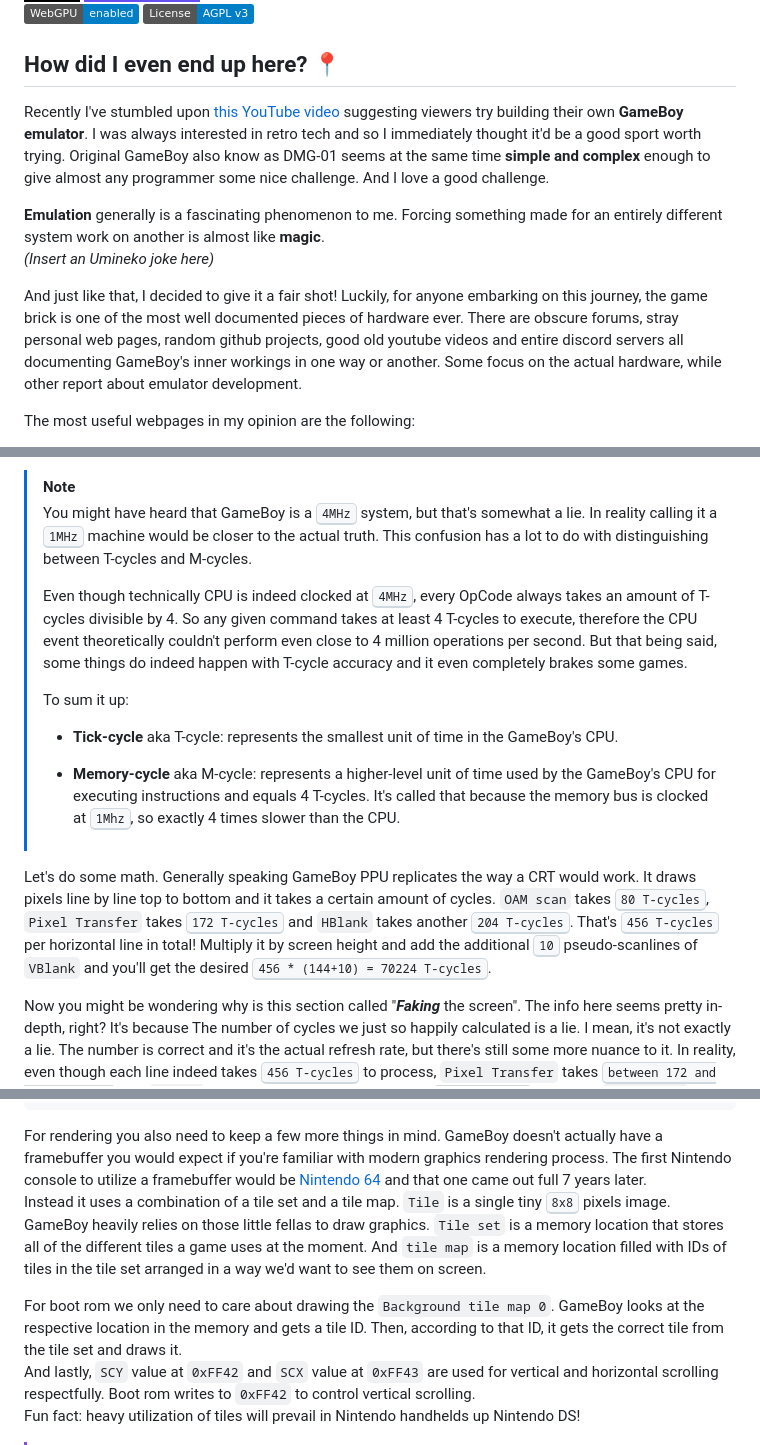
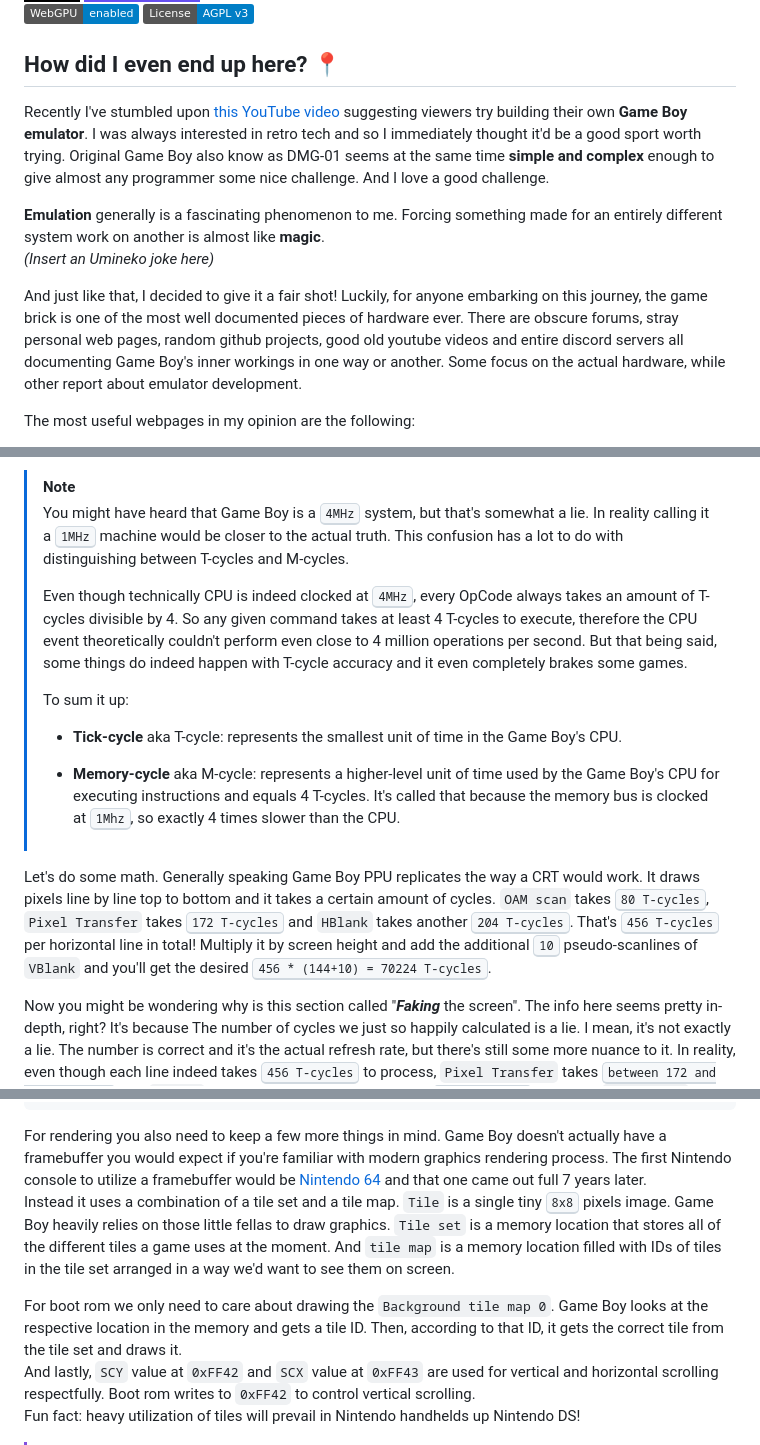
Before and after one commit to NoelleStern/GameBricked, a Markdown page: README.md, 3 parts joined by grey strips. GitHub-like rendering; badges without logos.

````diff
--- a/README.md
+++ b/README.md
@@ -34,12 +34,12 @@ I'm Noelle Stern and on this page I want to tell a story of building [my own coz
 
 ## How did I even end up here? 📍
 
-Recently I've stumbled upon [this YouTube video](https://www.youtube.com/watch?v=hy2yY5a1Z-0) suggesting viewers try building their own **GameBoy emulator**. I was always interested in retro tech and so I immediately thought it'd be a good sport worth trying. Original GameBoy also know as DMG-01 seems at the same time **simple and complex** enough to give almost any programmer some nice challenge. And I love a good challenge.
+Recently I've stumbled upon [this YouTube video](https://www.youtube.com/watch?v=hy2yY5a1Z-0) suggesting viewers try building their own **Game Boy emulator**. I was always interested in retro tech and so I immediately thought it'd be a good sport worth trying. Original Game Boy also know as DMG-01 seems at the same time **simple and complex** enough to give almost any programmer some nice challenge. And I love a good challenge.
 
 **Emulation** generally is a fascinating phenomenon to me. Forcing something made for an entirely different system work on another is almost like **magic**.<br>
 *(Insert an Umineko joke here)*
 
-And just like that, I decided to give it a fair shot! Luckily, for anyone embarking on this journey, the game brick is one of the most well documented pieces of hardware ever. There are obscure forums, stray personal web pages, random github projects, good old youtube videos and entire discord servers all documenting GameBoy's inner workings in one way or another. Some focus on the actual hardware, while other report about emulator development.
+And just like that, I decided to give it a fair shot! Luckily, for anyone embarking on this journey, the game brick is one of the most well documented pieces of hardware ever. There are obscure forums, stray personal web pages, random github projects, good old youtube videos and entire discord servers all documenting Game Boy's inner workings in one way or another. Some focus on the actual hardware, while other report about emulator development.
 
 The most useful webpages in my opinion are the following:
 - [Pan Docs](https://gbdev.io/pandocs/) and [Emulator Development](https://gbdev.io/resources.html#emulator-development)
@@ -367,18 +367,18 @@ But to do it properly we'd have to implement a simple `Pixel Processing Unit` st
 Basically PPU runs in parallel with the CPU and re-renders every <kbd>70224 T-cycles</kbd>. ~~To make it more clear, imagine a bus stop.~~ **This is a good time to remember that every OpCode takes a certain amount of ***M-cycles*** to execute.** At least that's the values you'd find in the OpCode table. Every *M-cycle* equals exactly 4 *T-cycles*, so it's a pretty trivial conversion.
 
 > [!NOTE]
-> You might have heard that GameBoy is a <kbd>4MHz</kbd> system, but that's somewhat a lie. In reality calling it a <kbd>1MHz</kbd> machine would be closer to the actual truth. This confusion has a lot to do with distinguishing between T-cycles and M-cycles.
+> You might have heard that Game Boy is a <kbd>4MHz</kbd> system, but that's somewhat a lie. In reality calling it a <kbd>1MHz</kbd> machine would be closer to the actual truth. This confusion has a lot to do with distinguishing between T-cycles and M-cycles.
 >
 > Even though technically CPU is indeed clocked at <kbd>4MHz</kbd>, every OpCode always takes an amount of T-cycles divisible by 4. So any given command takes at least 4 T-cycles to execute, therefore the CPU event theoretically couldn't perform even close to 4 million operations per second. But that being said, some things do indeed happen with T-cycle accuracy and it even completely brakes some games.
 >
 > To sum it up:
 >
->   - **Tick-cycle** aka T-cycle: represents the smallest unit of time in the GameBoy's CPU.
+>   - **Tick-cycle** aka T-cycle: represents the smallest unit of time in the Game Boy's CPU.
 >
 >   - **Memory-cycle** aka M-cycle: represents a higher-level unit
-of time used by the GameBoy's CPU for executing instructions and equals 4 T-cycles. It's called that because the memory bus is clocked at <kbd>1Mhz</kbd>, so exactly 4 times slower than the CPU.
+of time used by the Game Boy's CPU for executing instructions and equals 4 T-cycles. It's called that because the memory bus is clocked at <kbd>1Mhz</kbd>, so exactly 4 times slower than the CPU.
 
-Let's do some math. Generally speaking GameBoy PPU replicates the way a CRT would work. It draws pixels line by line top to bottom and it takes a certain amount of cycles. `OAM scan` takes <kbd>80 T-cycles</kbd>, `Pixel Transfer` takes <kbd>172 T-cycles</kbd> and `HBlank` takes another <kbd>204 T-cycles</kbd>. That's <kbd>456 T-cycles</kbd> per horizontal line in total! Multiply it by screen height and add the additional <kbd>10</kbd> pseudo-scanlines of `VBlank` and you'll get the desired <kbd>456 * (144+10) = 70224 T-cycles</kbd>.
+Let's do some math. Generally speaking Game Boy PPU replicates the way a CRT would work. It draws pixels line by line top to bottom and it takes a certain amount of cycles. `OAM scan` takes <kbd>80 T-cycles</kbd>, `Pixel Transfer` takes <kbd>172 T-cycles</kbd> and `HBlank` takes another <kbd>204 T-cycles</kbd>. That's <kbd>456 T-cycles</kbd> per horizontal line in total! Multiply it by screen height and add the additional <kbd>10</kbd> pseudo-scanlines of `VBlank` and you'll get the desired <kbd>456 * (144+10) = 70224 T-cycles</kbd>.
 
 Now you might be wondering why is this section called "***Faking*** the screen". The info here seems pretty in-depth, right? It's because The number of cycles we just so happily calculated is a lie. I mean, it's not exactly a lie. The number is correct and it's the actual refresh rate, but there's still some more nuance to it. In reality, even though each line indeed takes <kbd>456 T-cycles</kbd> to process, `Pixel Transfer` takes <kbd>between 172 and 289 T-cycles</kbd> and `HBlank` fills the rest, so that both result in <kbd>376 T-cycles</kbd> total. The `Pixel FIFO` is responsible for that variance and I'm not going to implement it yet. That's the way we fake it - by omitting an important part of the system. With all that said, the simplest of state machines would do for now:
 
@@ -431,10 +431,10 @@ pub fn tick(&mut self, t_cycles: u8) {
 }
 ```
 
-For rendering you also need to keep a few more things in mind. GameBoy doesn't actually have a framebuffer you would expect if you're familiar with modern graphics rendering process. The first Nintendo console to utilize a framebuffer would be [Nintendo 64](https://www.youtube.com/watch?v=pFlcqWQVVuU) and that one came out full 7 years later.<br>
-Instead it uses a combination of a tile set and a tile map. `Tile` is a single tiny <kbd>8x8</kbd> pixels image. GameBoy heavily relies on those little fellas to draw graphics. `Tile set` is a memory location that stores all of the different tiles a game uses at the moment. And `tile map` is a memory location filled with IDs of tiles in the tile set arranged in a way we'd want to see them on screen.
+For rendering you also need to keep a few more things in mind. Game Boy doesn't actually have a framebuffer you would expect if you're familiar with modern graphics rendering process. The first Nintendo console to utilize a framebuffer would be [Nintendo 64](https://www.youtube.com/watch?v=pFlcqWQVVuU) and that one came out full 7 years later.<br>
+Instead it uses a combination of a tile set and a tile map. `Tile` is a single tiny <kbd>8x8</kbd> pixels image. Game Boy heavily relies on those little fellas to draw graphics. `Tile set` is a memory location that stores all of the different tiles a game uses at the moment. And `tile map` is a memory location filled with IDs of tiles in the tile set arranged in a way we'd want to see them on screen.
 
-For boot rom we only need to care about drawing the `Background tile map 0`. GameBoy looks at the respective location in the memory and gets a tile ID. Then, according to that ID, it gets the correct tile from the tile set and draws it.<br>
+For boot rom we only need to care about drawing the `Background tile map 0`. Game Boy looks at the respective location in the memory and gets a tile ID. Then, according to that ID, it gets the correct tile from the tile set and draws it.<br>
 And lastly, `SCY` value at `0xFF42` and `SCX` value at `0xFF43` are used for vertical and horizontal scrolling respectfully. Boot rom writes to `0xFF42` to control vertical scrolling.<br>
 Fun fact: heavy utilization of tiles will prevail in Nintendo handhelds up Nintendo DS!
 
````
Also changed, not shown: other parts of README.md (+15 -15 lines).
